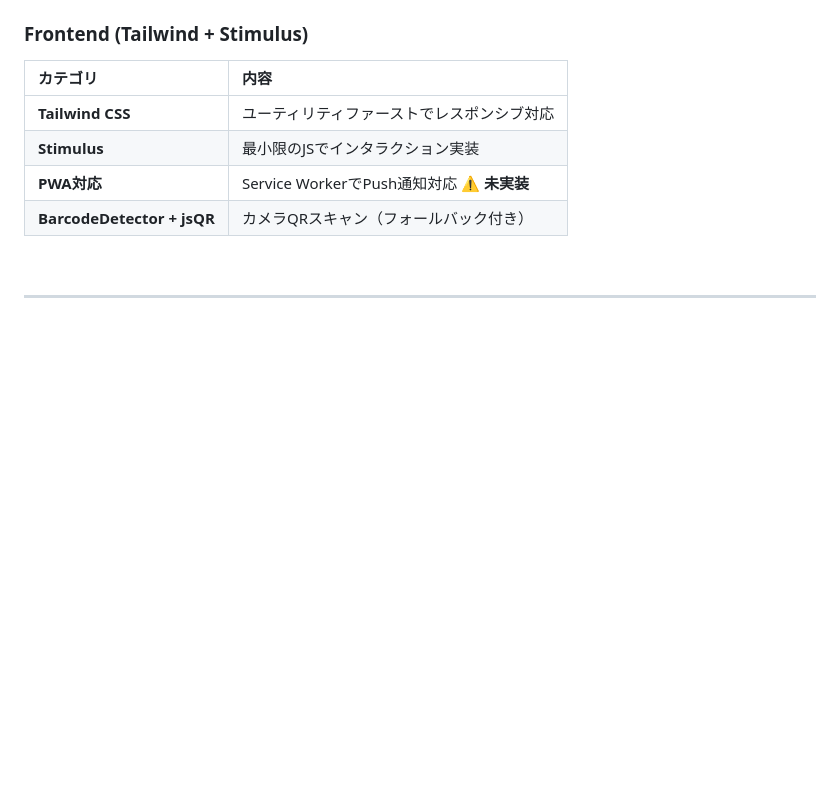
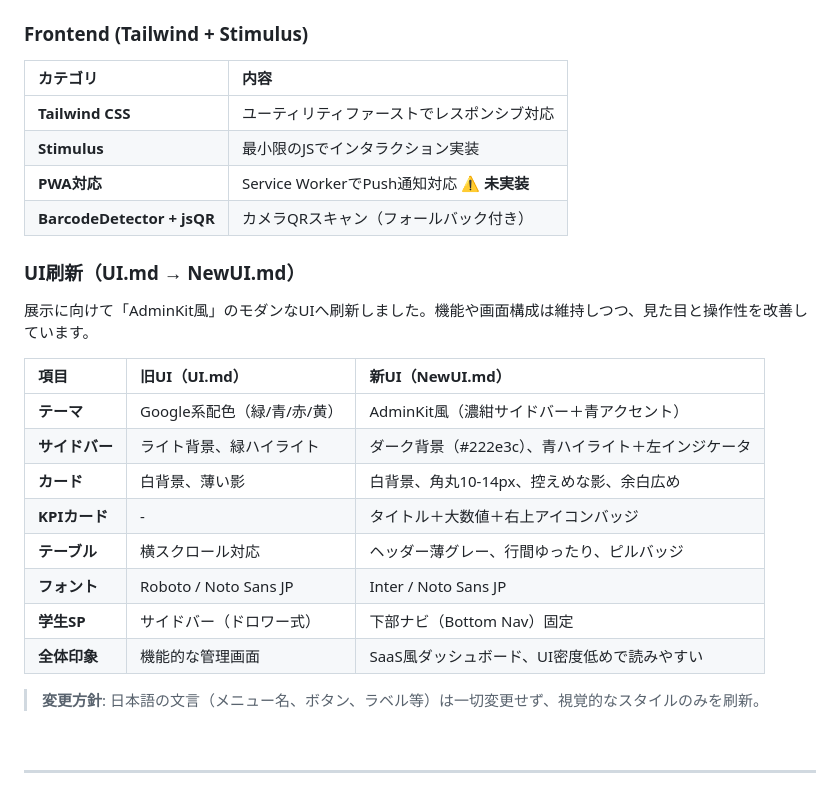
Before and after one commit to syusyusyusyu/Attendance, a Markdown page: 仕様書.md, the part around the change. GitHub-like rendering; blank space fills up the shorter version.

```diff
--- a/仕様書.md
+++ b/仕様書.md
@@ -185,6 +185,23 @@ RoR出席管理システムは、QRコードによる出席登録と位置情報
 | **Stimulus** | 最小限のJSでインタラクション実装 |
 | **PWA対応** | Service WorkerでPush通知対応 ⚠️ **未実装** |
 | **BarcodeDetector + jsQR** | カメラQRスキャン（フォールバック付き） |
+
+### UI刷新（UI.md → NewUI.md）
+
+展示に向けて「AdminKit風」のモダンなUIへ刷新しました。機能や画面構成は維持しつつ、見た目と操作性を改善しています。
+
+| 項目 | 旧UI（UI.md） | 新UI（NewUI.md） |
+|:---|:---|:---|
+| **テーマ** | Google系配色（緑/青/赤/黄） | AdminKit風（濃紺サイドバー＋青アクセント） |
+| **サイドバー** | ライト背景、緑ハイライト | ダーク背景（#222e3c）、青ハイライト＋左インジケータ |
+| **カード** | 白背景、薄い影 | 白背景、角丸10-14px、控えめな影、余白広め |
+| **KPIカード** | - | タイトル＋大数値＋右上アイコンバッジ |
+| **テーブル** | 横スクロール対応 | ヘッダー薄グレー、行間ゆったり、ピルバッジ |
+| **フォント** | Roboto / Noto Sans JP | Inter / Noto Sans JP |
+| **学生SP** | サイドバー（ドロワー式） | 下部ナビ（Bottom Nav）固定 |
+| **全体印象** | 機能的な管理画面 | SaaS風ダッシュボード、UI密度低めで読みやすい |
+
+> **変更方針**: 日本語の文言（メニュー名、ボタン、ラベル等）は一切変更せず、視覚的なスタイルのみを刷新。
 
 <br>
 
```
